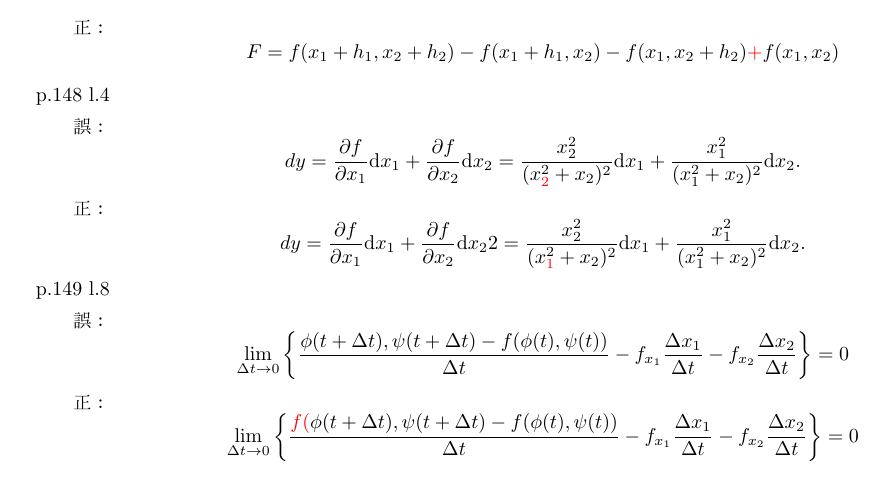
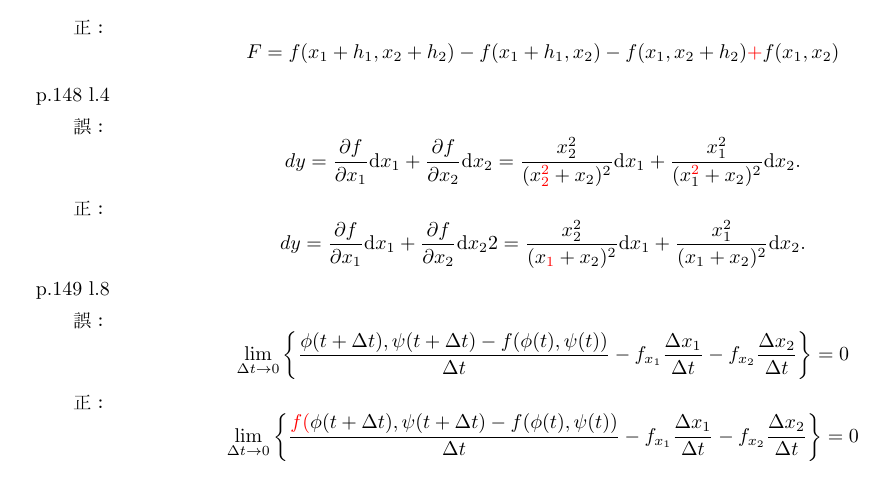
Before and after one commit to Hideki-Iwaki-TUS/CalculusText, a LaTeX document (Correction.tex): part of the page, cut so that both start at the same text. Compiled offline with pdfLaTeX.

Commit message:
modified:   Correction.pdf 	modified:   Correction.tex

```diff
--- a/Correction.tex
+++ b/Correction.tex
@@ -46,13 +46,13 @@ $$F=f(x_1+h_1,x_2+h_2)-f(x_1+h_1,x_2)-f(x_1,x_2+h_2)\textcolor{red}{+}f(x_1,x_2)
 \item[p.148 l.4]
 \item[誤：]
 $$dy=\frac{\partial f}{\partial x_1}\dif x_1+\frac{\partial f}{\partial x_2}\dif x_2=
-\frac{x_2^2}{(x_{\textcolor{red}{2}}^2+x_2)^2}\dif x_1+
-\frac{x_1^2}{(x_1^2+x_2)^2}\dif x_2.$$
+\frac{x_2^2}{(x_{\textcolor{red}{2}}^{\textcolor{red}{2}}+x_2)^2}\dif x_1+
+\frac{x_1^2}{(x_1^{\textcolor{red}{2}}+x_2)^2}\dif x_2.$$
 \item[正：]
 $$dy=\frac{\partial f}{\partial x_1}\dif x_1+\frac{\partial f}{\partial x_2}\dif x_2
 2=
-\frac{x_2^2}{(x_{\textcolor{red}{1}}^2+x_2)^2}\dif x_1+
-\frac{x_1^2}{(x_1^2+x_2)^2}\dif x_2.$$
+\frac{x_2^2}{(x_{\textcolor{red}{1}}+x_2)^2}\dif x_1+
+\frac{x_1^2}{(x_1+x_2)^2}\dif x_2.$$
 \item[p.149 l.8]
 \item[誤：]
 $$\lim_{\Delta t\to0}
```
Also changed, not shown: Correction.pdf.
